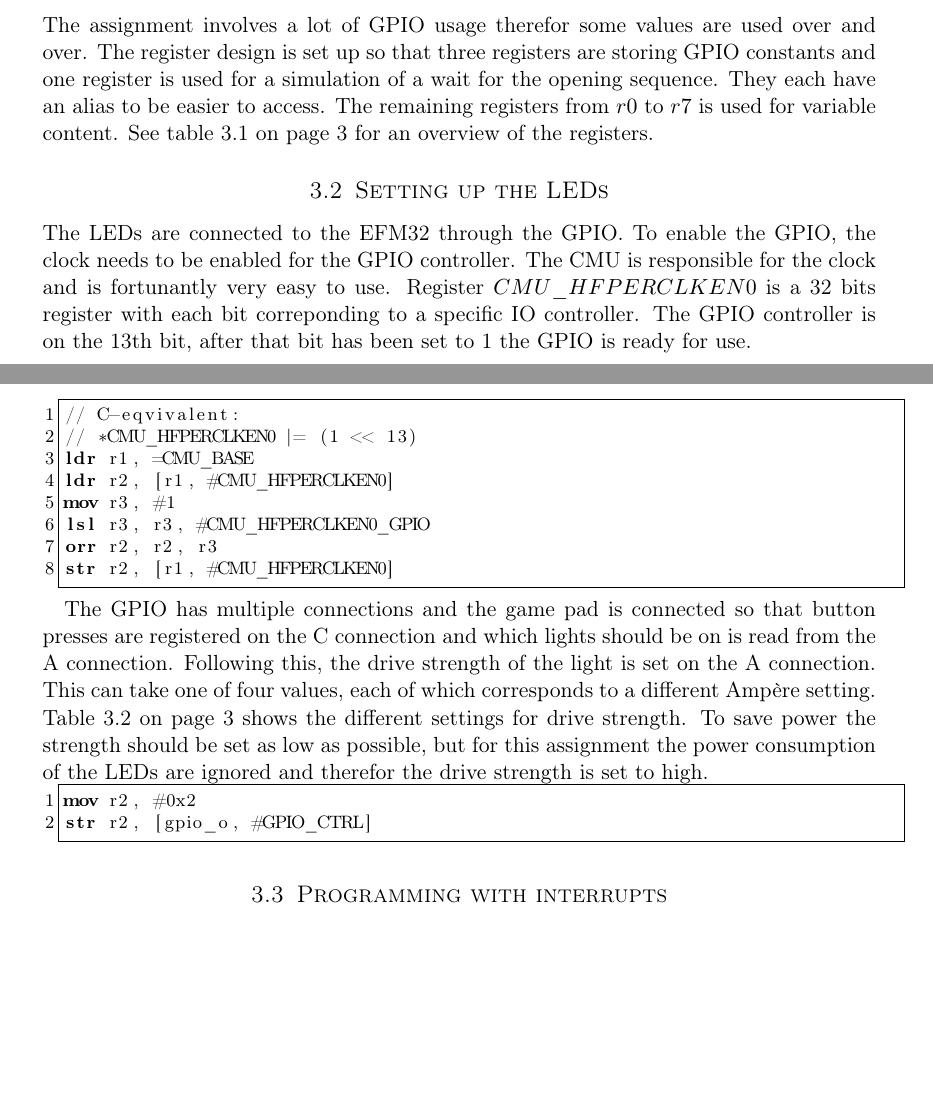
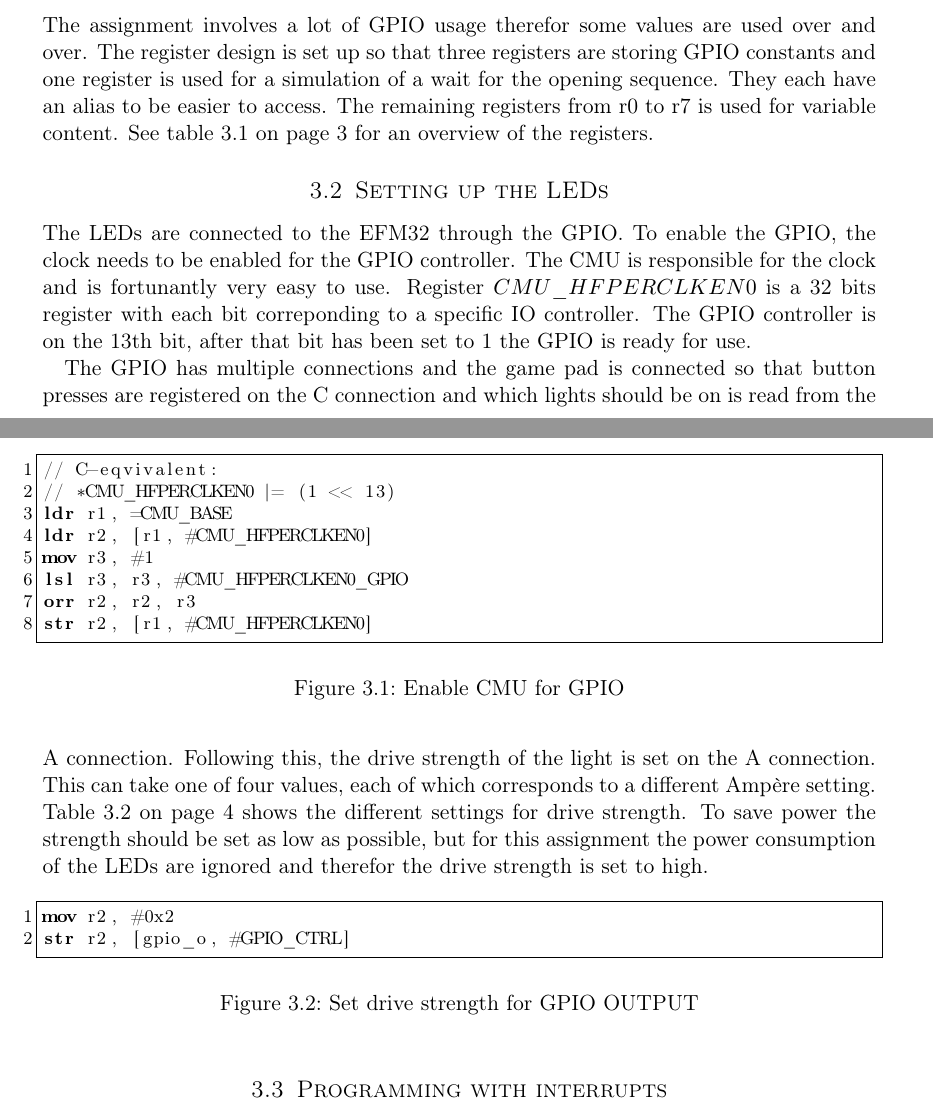
Before and after one commit to cristeahub/eeds, a LaTeX document (ex1/report/report.tex, which reads ex1/report/description/description.tex): two parts of pages 5 and 6 of 12, joined at a grey line, cut so that both start at the same text, the shorter picture padded with empty space. Compiled offline with pdfLaTeX.

Commit message:
[REPORT] Wrap code in figure

```diff
--- a/ex1/report/description/description.tex
+++ b/ex1/report/description/description.tex
@@ -14,7 +14,7 @@ The next step was to make interrupts work. A main function was constructed to se
 \subsection{Pre-assignment setup}
 \label{subsec:pre-assingment_setup}
 
-The assignment involves a lot of GPIO usage therefor some values are used over and over. The register design is set up so that three registers are storing GPIO constants and one register is used for a simulation of a wait for the opening sequence. They each have an alias to be easier to access. The remaining registers from $r0$ to $r7$ is used for variable content. See table \ref{tab:register_design} on page \pageref{tab:register_design} for an overview of the registers.
+The assignment involves a lot of GPIO usage therefor some values are used over and over. The register design is set up so that three registers are storing GPIO constants and one register is used for a simulation of a wait for the opening sequence. They each have an alias to be easier to access. The remaining registers from r0 to r7 is used for variable content. See table \ref{tab:register_design} on page \pageref{tab:register_design} for an overview of the registers.
 
 \begin{table}
     \begin{center}
@@ -45,6 +45,7 @@ The assignment involves a lot of GPIO usage therefor some values are used over a
 
 The LEDs are connected to the EFM32 through the GPIO. To enable the GPIO, the clock needs to be enabled for the GPIO controller. The CMU is responsible for the clock and is fortunantly very easy to use. Register $CMU\_HFPERCLKEN0$ is a 32 bits register with each bit correponding to a specific IO controller. The GPIO controller is on the 13th bit, after that bit has been set to 1 the GPIO is ready for use.
 
+\begin{figure}[h!]
 \begin{code}
 // C-eqvivalent:
 // *CMU_HFPERCLKEN0 |= (1 << 13)
@@ -55,13 +56,20 @@ lsl r3, r3, #CMU_HFPERCLKEN0_GPIO
 orr r2, r2, r3
 str r2, [r1, #CMU_HFPERCLKEN0]
 \end{code}
+\caption{Enable CMU for GPIO}
+\label{code:enable_cmu_gpio}
+\end{figure}
 
 The GPIO has multiple connections and the game pad is connected so that button presses are registered on the C connection and which lights should be on is read from the A connection. Following this, the drive strength of the light is set on the A connection. This can take one of four values, each of which corresponds to a different Ampère setting. Table \ref{tab:drive_strength} on page \pageref{tab:drive_strength} shows the different settings for drive strength. To save power the strength should be set as low as possible, but for this assignment the power consumption of the LEDs are ignored and therefor the drive strength is set to high.
 
+\begin{figure}[h!]
 \begin{code}
 mov r2, #0x2
 str r2, [gpio_o, #GPIO_CTRL]
 \end{code}
+\caption{Set drive strength for GPIO OUTPUT}
+\label{code:set_drive_gpio_o}
+\end{figure}
 
 \begin{table}
     \begin{center}
```
